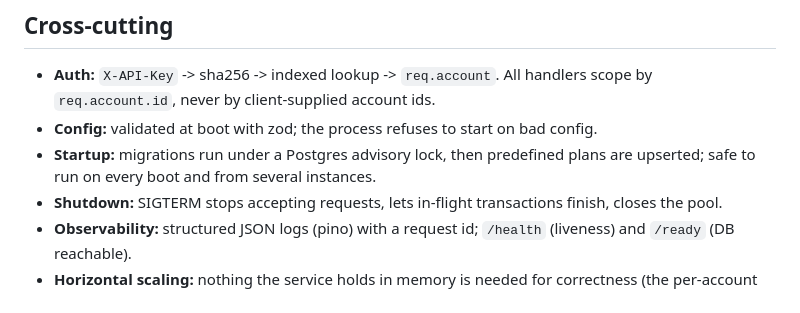
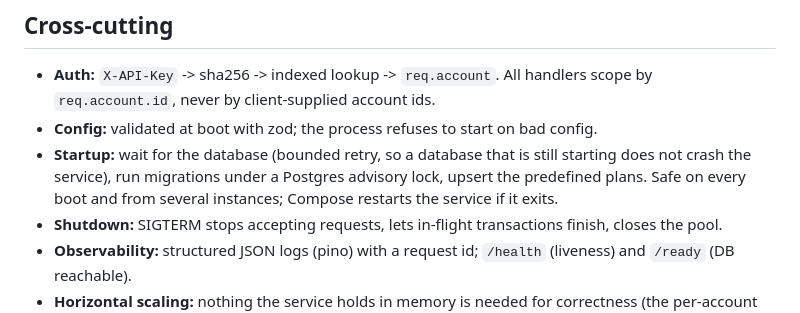
Before and after one commit to Deya-Rimawi/usage-metering-quota-service, a Markdown page: docs/ARCHITECTURE.md, the part around the change. Rendered like a GitHub page.

```diff
--- a/docs/ARCHITECTURE.md
+++ b/docs/ARCHITECTURE.md
@@ -71,7 +71,7 @@ docs/                this documentation set
 ## Cross-cutting
 - **Auth:** `X-API-Key` -> sha256 -> indexed lookup -> `req.account`. All handlers scope by `req.account.id`, never by client-supplied account ids.
 - **Config:** validated at boot with zod; the process refuses to start on bad config.
-- **Startup:** migrations run under a Postgres advisory lock, then predefined plans are upserted; safe to run on every boot and from several instances.
+- **Startup:** wait for the database (bounded retry, so a database that is still starting does not crash the service), run migrations under a Postgres advisory lock, upsert the predefined plans. Safe on every boot and from several instances; Compose restarts the service if it exits.
 - **Shutdown:** SIGTERM stops accepting requests, lets in-flight transactions finish, closes the pool.
 - **Observability:** structured JSON logs (pino) with a request id; `/health` (liveness) and `/ready` (DB reachable).
 - **Horizontal scaling:** nothing the service holds in memory is needed for correctness (the per-account gate is only a performance guard), so more copies can run against the same database; correctness comes from the database lock, not from the process.
```
Also changed, not shown: README.md (+3 -2 lines), docs/TESTING.md (added, +55 -0 lines).
